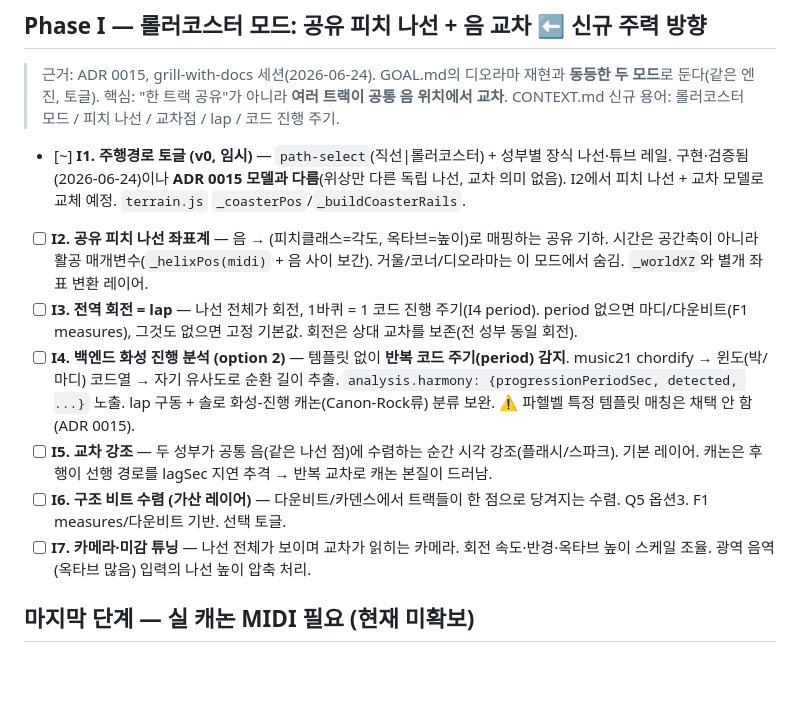
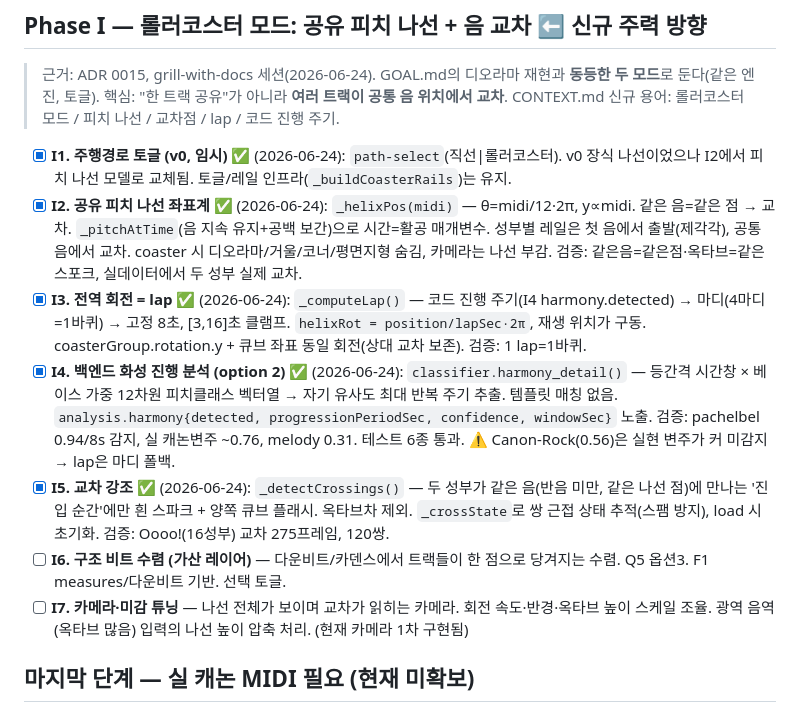
Before and after one commit to kalraid/sound-to-visual-web, a Markdown page: TODO.md, the part around the change. Drawn GitHub-style; blank space fills up the shorter version.

Commit message:
TODO: Phase I2~I5 완료 표기 (롤러코스터 피치 나선 구현)
Co-Authored-By: Claude Opus 4.8 <noreply@anthropic.com>

```diff
--- a/TODO.md
+++ b/TODO.md
@@ -170,24 +170,27 @@
 > 둔다(같은 엔진, 토글). 핵심: "한 트랙 공유"가 아니라 **여러 트랙이 공통 음 위치에서 교차**.
 > CONTEXT.md 신규 용어: 롤러코스터 모드 / 피치 나선 / 교차점 / lap / 코드 진행 주기.
 
-- [~] **I1. 주행경로 토글 (v0, 임시)** — `path-select`(직선|롤러코스터) + 성부별 장식 나선·튜브 레일.
-      구현·검증됨(2026-06-24)이나 **ADR 0015 모델과 다름**(위상만 다른 독립 나선, 교차 의미 없음).
-      I2에서 피치 나선 + 교차 모델로 교체 예정. `terrain.js` `_coasterPos`/`_buildCoasterRails`.
-- [ ] **I2. 공유 피치 나선 좌표계** — 음 → (피치클래스=각도, 옥타브=높이)로 매핑하는 공유 기하.
-      시간은 공간축이 아니라 활공 매개변수(`_helixPos(midi)` + 음 사이 보간). 거울/코너/디오라마는
-      이 모드에서 숨김. `_worldXZ`와 별개 좌표 변환 레이어.
-- [ ] **I3. 전역 회전 = lap** — 나선 전체가 회전, 1바퀴 = 1 코드 진행 주기(I4 period). period 없으면
-      마디/다운비트(F1 measures), 그것도 없으면 고정 기본값. 회전은 상대 교차를 보존(전 성부 동일 회전).
-- [ ] **I4. 백엔드 화성 진행 분석 (option 2)** — 템플릿 없이 **반복 코드 주기(period) 감지**.
-      music21 chordify → 윈도(박/마디) 코드열 → 자기 유사도로 순환 길이 추출.
-      `analysis.harmony: {progressionPeriodSec, detected, ...}` 노출. lap 구동 + 솔로 화성-진행
-      캐논(Canon-Rock류) 분류 보완. ⚠️ 파헬벨 특정 템플릿 매칭은 채택 안 함(ADR 0015).
-- [ ] **I5. 교차 강조** — 두 성부가 공통 음(같은 나선 점)에 수렴하는 순간 시각 강조(플래시/스파크).
-      기본 레이어. 캐논은 후행이 선행 경로를 lagSec 지연 추격 → 반복 교차로 캐논 본질이 드러남.
+- [x] **I1. 주행경로 토글 (v0, 임시)** ✅ (2026-06-24): `path-select`(직선|롤러코스터). v0 장식
+      나선이었으나 I2에서 피치 나선 모델로 교체됨. 토글/레일 인프라(`_buildCoasterRails`)는 유지.
+- [x] **I2. 공유 피치 나선 좌표계** ✅ (2026-06-24): `_helixPos(midi)` — θ=midi/12·2π, y∝midi.
+      같은 음=같은 점 → 교차. `_pitchAtTime`(음 지속 유지+공백 보간)으로 시간=활공 매개변수.
+      성부별 레일은 첫 음에서 출발(제각각), 공통 음에서 교차. coaster 시 디오라마/거울/코너/평면지형
+      숨김, 카메라는 나선 부감. 검증: 같은음=같은점·옥타브=같은스포크, 실데이터에서 두 성부 실제 교차.
+- [x] **I3. 전역 회전 = lap** ✅ (2026-06-24): `_computeLap()` — 코드 진행 주기(I4 harmony.detected)
+      → 마디(4마디=1바퀴) → 고정 8초, [3,16]초 클램프. `helixRot = position/lapSec·2π`, 재생 위치가
+      구동. coasterGroup.rotation.y + 큐브 좌표 동일 회전(상대 교차 보존). 검증: 1 lap=1바퀴.
+- [x] **I4. 백엔드 화성 진행 분석 (option 2)** ✅ (2026-06-24): `classifier.harmony_detail()` —
+      등간격 시간창 × 베이스 가중 12차원 피치클래스 벡터열 → 자기 유사도 최대 반복 주기 추출.
+      템플릿 매칭 없음. `analysis.harmony{detected, progressionPeriodSec, confidence, windowSec}` 노출.
+      검증: pachelbel 0.94/8s 감지, 실 캐논변주 ~0.76, melody 0.31. 테스트 6종 통과.
+      ⚠️ Canon-Rock(0.56)은 실현 변주가 커 미감지 → lap은 마디 폴백.
+- [x] **I5. 교차 강조** ✅ (2026-06-24): `_detectCrossings()` — 두 성부가 같은 음(반음 미만, 같은
+      나선 점)에 만나는 '진입 순간'에만 흰 스파크 + 양쪽 큐브 플래시. 옥타브차 제외. `_crossState`로
+      쌍 근접 상태 추적(스팸 방지), load 시 초기화. 검증: Oooo!(16성부) 교차 275프레임, 120쌍.
 - [ ] **I6. 구조 비트 수렴 (가산 레이어)** — 다운비트/카덴스에서 트랙들이 한 점으로 당겨지는 수렴.
       Q5 옵션3. F1 measures/다운비트 기반. 선택 토글.
 - [ ] **I7. 카메라·미감 튜닝** — 나선 전체가 보이며 교차가 읽히는 카메라. 회전 속도·반경·옥타브 높이
-      스케일 조율. 광역 음역(옥타브 많음) 입력의 나선 높이 압축 처리.
+      스케일 조율. 광역 음역(옥타브 많음) 입력의 나선 높이 압축 처리. (현재 카메라 1차 구현됨)
 
 ## 마지막 단계 — 실 캐논 MIDI 필요 (현재 미확보)
 > 캐논 선율 성부에서 structuralUnits가 감지되는 실제 악보 MIDI 확보 후 진행.
```
